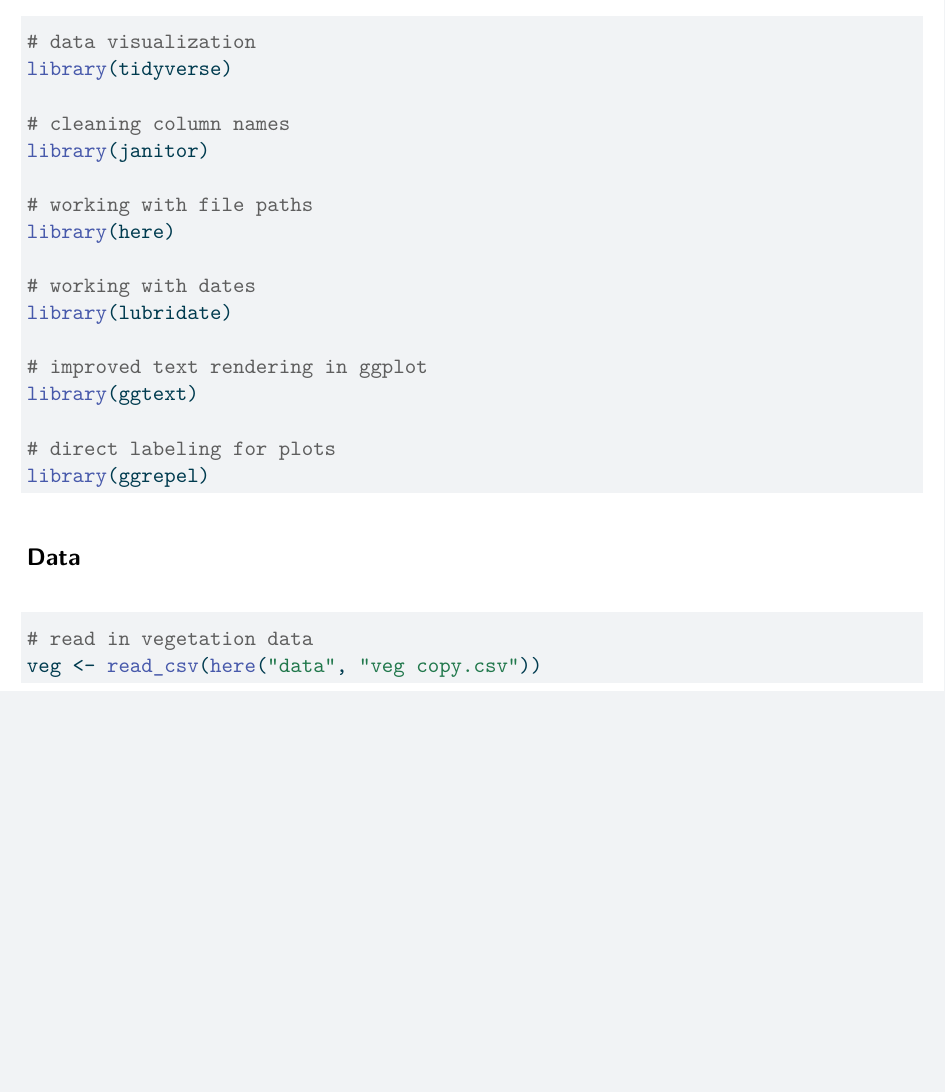
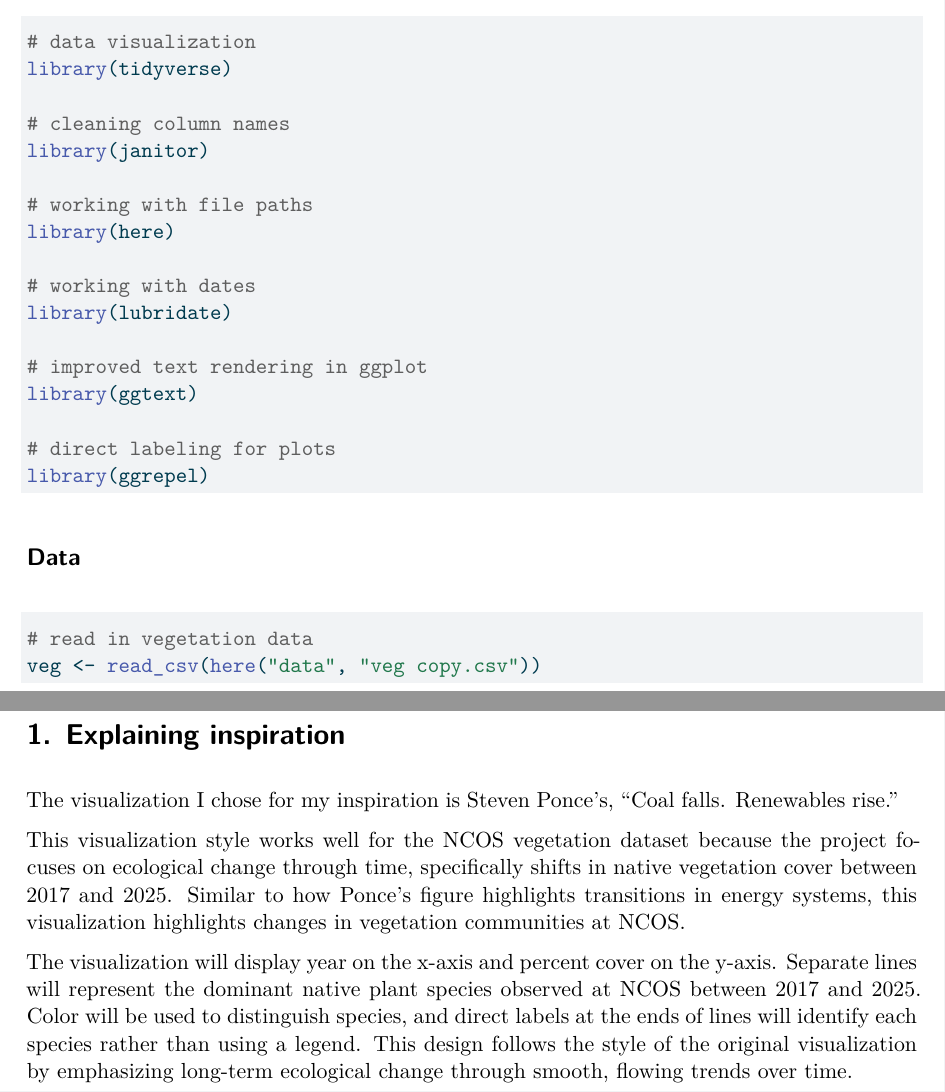
Before and after one commit to ncutner-alt/intermediate-elective-02, a Quarto document (code/Cutner-Nina_Intermediate-elective-02.qmd): part of the page before the commit and two parts of pages 1 and 2 of 2 after it, the two joined at a grey line, cut so that both start at the same text, the shorter picture padded with empty space. The pictures show the output file code/Cutner-Nina_Intermediate-elective-02.pdf that the author committed with the source.

Commit message:
Adding explanation to my figure and the inspiration behind it

````diff
--- a/code/Cutner-Nina_Intermediate-elective-02.qmd
+++ b/code/Cutner-Nina_Intermediate-elective-02.qmd
@@ -42,3 +42,10 @@ library(ggrepel)
 # read in vegetation data
 veg <- read_csv(here("data", "veg copy.csv"))
 ```
+# 1. Explaining inspiration
+
+The visualization I chose for my inspiration is Steven Ponce's, "Coal falls. Renewables rise."
+
+This visualization style works well for the NCOS vegetation dataset because the project focuses on ecological change through time, specifically shifts in native vegetation cover between 2017 and 2025. Similar to how Ponce's figure highlights transitions in energy systems, this visualization highlights changes in vegetation communities at NCOS.
+
+The visualization will display year on the x-axis and percent cover on the y-axis. Separate lines will represent the dominant native plant species observed at NCOS between 2017 and 2025. Color will be used to distinguish species, and direct labels at the ends of lines will identify each species rather than using a legend. This design follows the style of the original visualization by emphasizing long-term ecological change through smooth, flowing trends over time.
````
Also changed, not shown: code/Cutner-Nina_Intermediate-elective-02.pdf.
